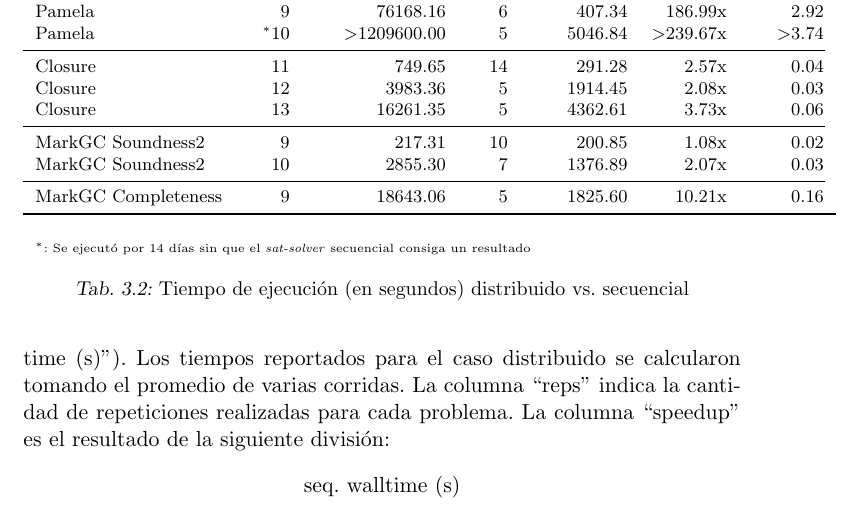
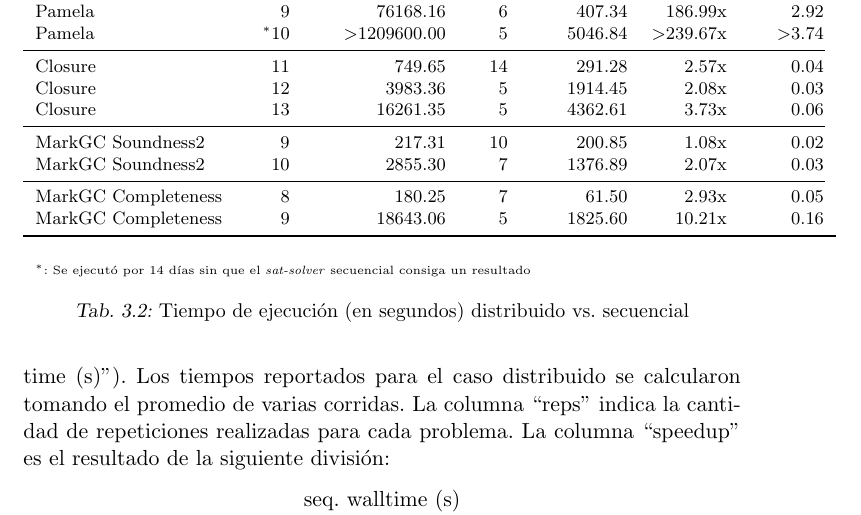
Before and after one commit to ivissani/rfm, a LaTeX thesis (tesis/tesis.tex, which reads tesis/ssolverext.tex): part of page 52 of 61, cut so that both start at the same text. Compiled offline with pdfLaTeX.

Commit message:
agregando resultado de completeness 8

```diff
--- a/tesis/ssolverext.tex
+++ b/tesis/ssolverext.tex
@@ -472,6 +472,7 @@ Esta medida indica la ganancia neta de \emph{speedup} por \w utilizado.
 		MarkGC Soundness2	&	9	&	217.31	&	10 & 200.85	&	1.08x	&	0.02 \\
 		MarkGC Soundness2	&	10	&	 2855.30	&	7 &1376.89	&	2.07x	&	0.03 \\
 		\cmidrule(r){1-7}
+		MarkGC Completeness	&	8	&	180.25	&	7 & 61.50	&	2.93x	&	0.05 \\
 		MarkGC Completeness	&	9	&	18643.06	&	5 & 1825.60	&	10.21x	&	0.16 \\
 		\bottomrule
 		\\
```
Also changed, not shown: 1 other file.
